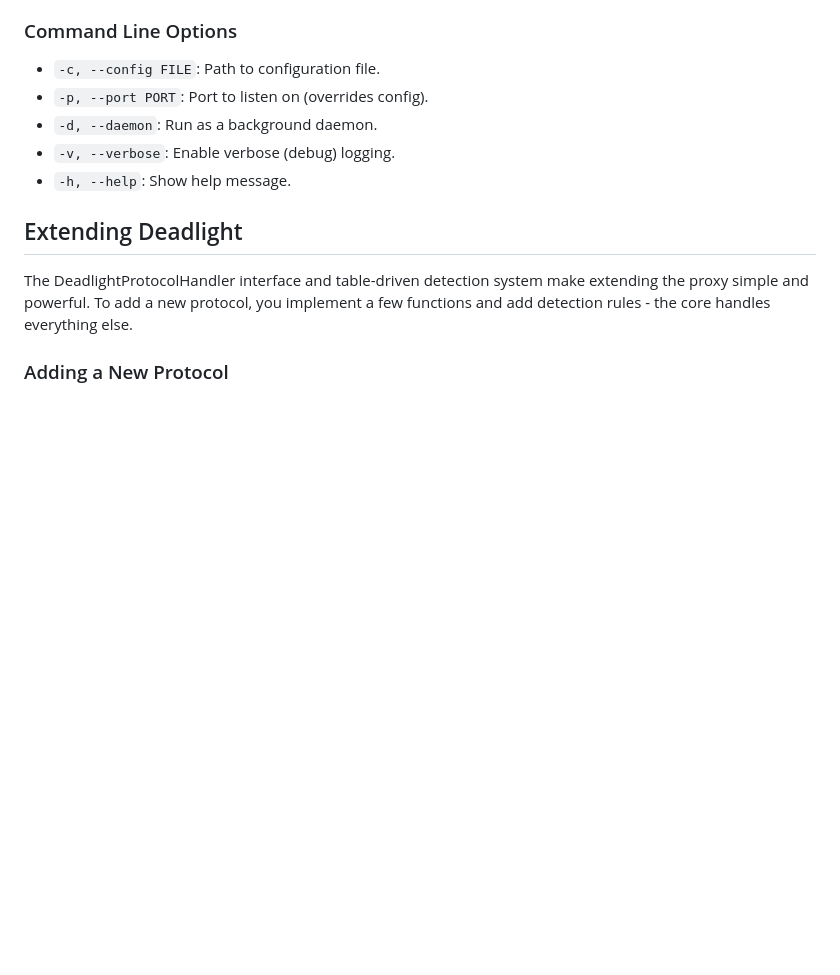
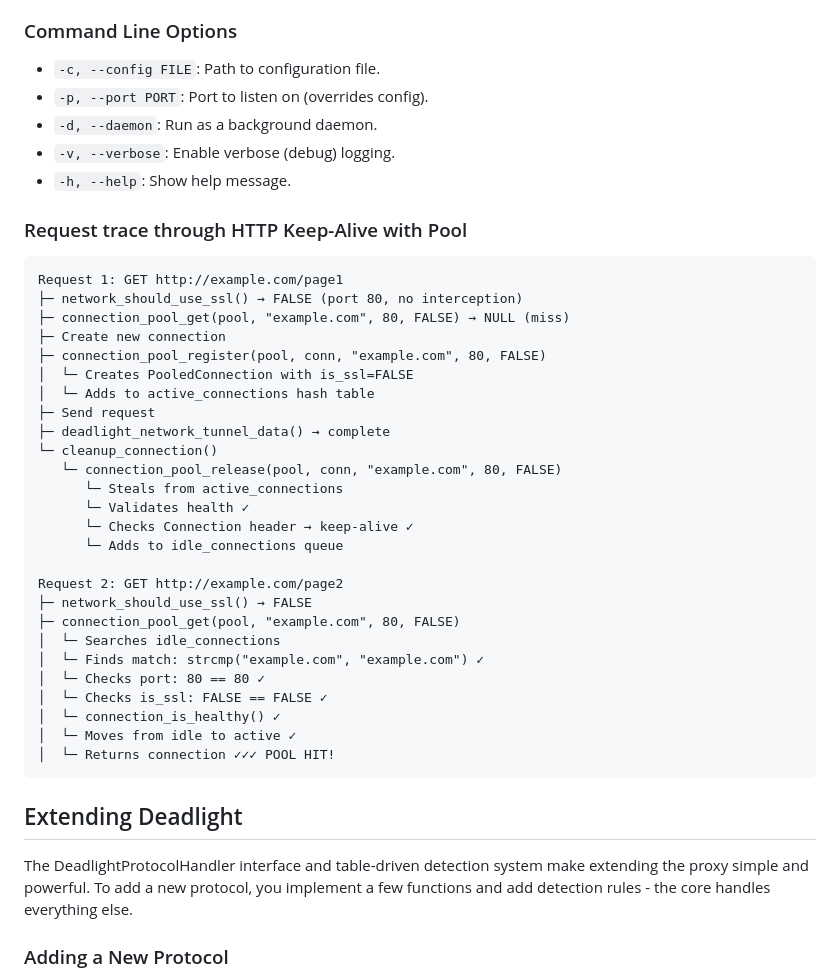
Before and after one commit to gnarzilla/proxy.deadlight, a Markdown page: README.md, the part around the change. GitHub-like rendering; blank space fills up the shorter version.

Commit message:
Document request tracing with HTTP Keep-Alive
Added a section detailing request tracing through HTTP Keep-Alive with connection pooling.

````diff
--- a/README.md
+++ b/README.md
@@ -429,6 +429,36 @@ printf "USER anonymous\r\nPASV\r\n" | nc localhost 8080
 -   `-v, --verbose`: Enable verbose (debug) logging.
 -   `-h, --help`: Show help message.
 
+### Request trace through HTTP Keep-Alive with Pool
+
+```text
+Request 1: GET http://example.com/page1
+├─ network_should_use_ssl() → FALSE (port 80, no interception)
+├─ connection_pool_get(pool, "example.com", 80, FALSE) → NULL (miss)
+├─ Create new connection
+├─ connection_pool_register(pool, conn, "example.com", 80, FALSE)
+│  └─ Creates PooledConnection with is_ssl=FALSE
+│  └─ Adds to active_connections hash table
+├─ Send request
+├─ deadlight_network_tunnel_data() → complete
+└─ cleanup_connection()
+   └─ connection_pool_release(pool, conn, "example.com", 80, FALSE)
+      └─ Steals from active_connections
+      └─ Validates health ✓
+      └─ Checks Connection header → keep-alive ✓
+      └─ Adds to idle_connections queue
+
+Request 2: GET http://example.com/page2
+├─ network_should_use_ssl() → FALSE
+├─ connection_pool_get(pool, "example.com", 80, FALSE)
+│  └─ Searches idle_connections
+│  └─ Finds match: strcmp("example.com", "example.com") ✓
+│  └─ Checks port: 80 == 80 ✓
+│  └─ Checks is_ssl: FALSE == FALSE ✓
+│  └─ connection_is_healthy() ✓
+│  └─ Moves from idle to active ✓
+│  └─ Returns connection ✓✓✓ POOL HIT!
+```
 
 ## Extending Deadlight
 
````
